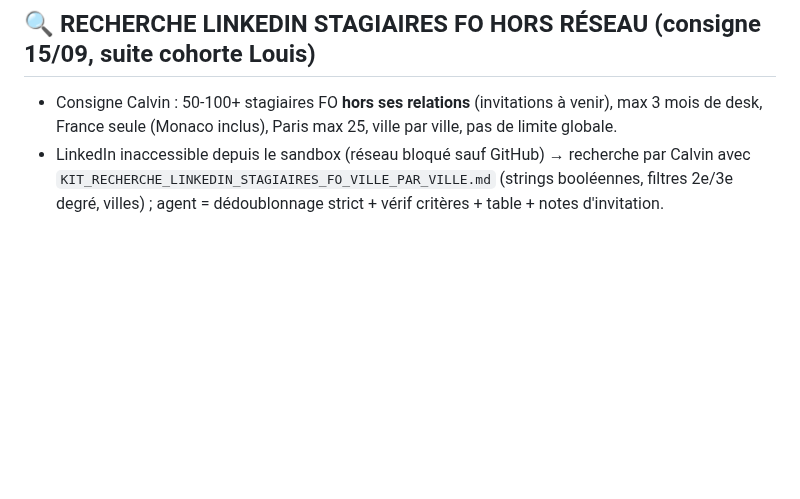
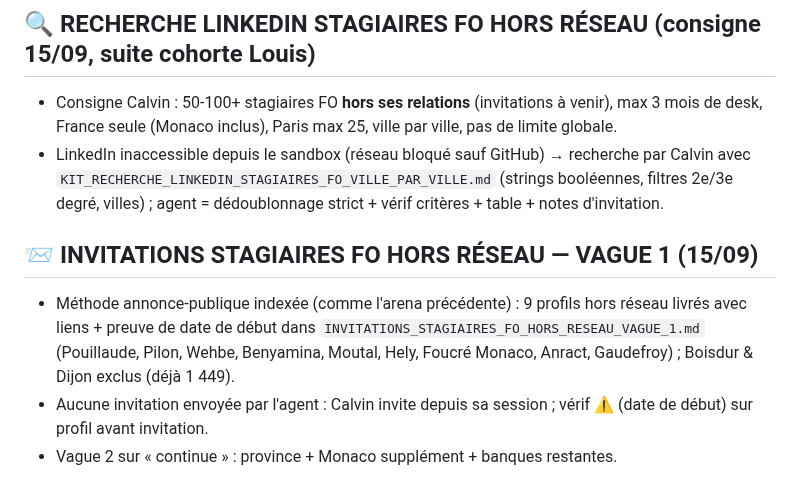
Before and after one commit to Calvin29990/shockdesk, a Markdown page: candidatures-reseau-fo/REGISTRE_MASTER_VERROUILLAGE_TOTAL.md, the part around the change. Rendered like a GitHub page; blank space fills up the shorter version.

Commit message:
invitations stagiaires FO hors reseau: vague 1 (9 profils liens + preuves dates, dedup 1449)
Co-authored-by: arena-agent <297053741+arena-agent@users.noreply.github.com>

```diff
--- a/candidatures-reseau-fo/REGISTRE_MASTER_VERROUILLAGE_TOTAL.md
+++ b/candidatures-reseau-fo/REGISTRE_MASTER_VERROUILLAGE_TOTAL.md
@@ -221,3 +221,8 @@ Réserve (langue EN ou non confirmée, à traiter plus tard ou par email) : Ben
 ## 🔍 RECHERCHE LINKEDIN STAGIAIRES FO HORS RÉSEAU (consigne 15/09, suite cohorte Louis)
 - Consigne Calvin : 50-100+ stagiaires FO **hors ses relations** (invitations à venir), max 3 mois de desk, France seule (Monaco inclus), Paris max 25, ville par ville, pas de limite globale.
 - LinkedIn inaccessible depuis le sandbox (réseau bloqué sauf GitHub) → recherche par Calvin avec `KIT_RECHERCHE_LINKEDIN_STAGIAIRES_FO_VILLE_PAR_VILLE.md` (strings booléennes, filtres 2e/3e degré, villes) ; agent = dédoublonnage strict + vérif critères + table + notes d'invitation.
+
+## 📨 INVITATIONS STAGIAIRES FO HORS RÉSEAU — VAGUE 1 (15/09)
+- Méthode annonce-publique indexée (comme l'arena précédente) : 9 profils hors réseau livrés avec liens + preuve de date de début dans `INVITATIONS_STAGIAIRES_FO_HORS_RESEAU_VAGUE_1.md` (Pouillaude, Pilon, Wehbe, Benyamina, Moutal, Hely, Foucré Monaco, Anract, Gaudefroy) ; Boisdur & Dijon exclus (déjà 1 449).
+- Aucune invitation envoyée par l'agent : Calvin invite depuis sa session ; vérif ⚠️ (date de début) sur profil avant invitation.
+- Vague 2 sur « continue » : province + Monaco supplément + banques restantes.
```
Also changed, not shown: candidatures-reseau-fo/INVITATIONS_STAGIAIRES_FO_HORS_RESEAU_VAGUE_1.md (added, +26 -0 lines).
